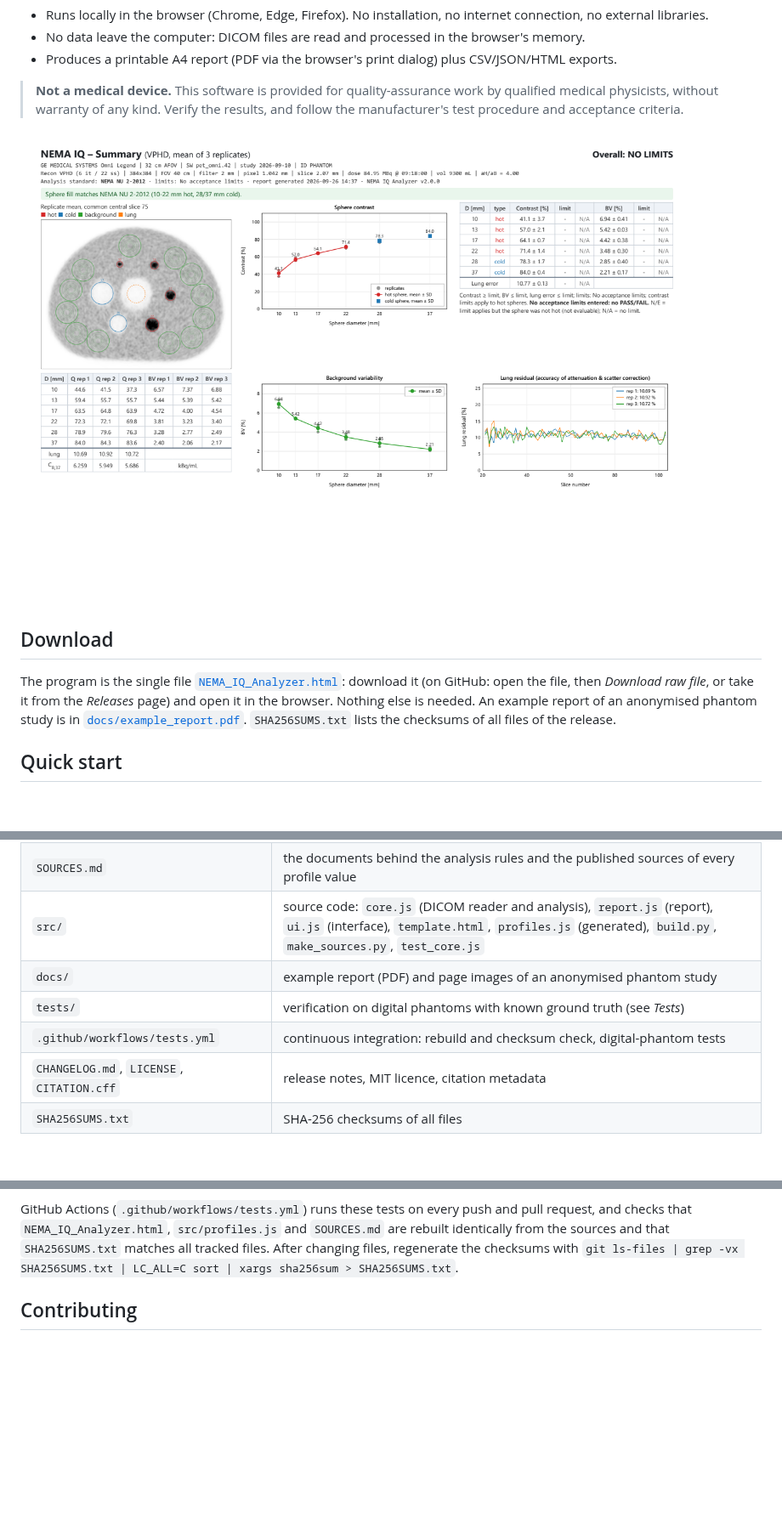
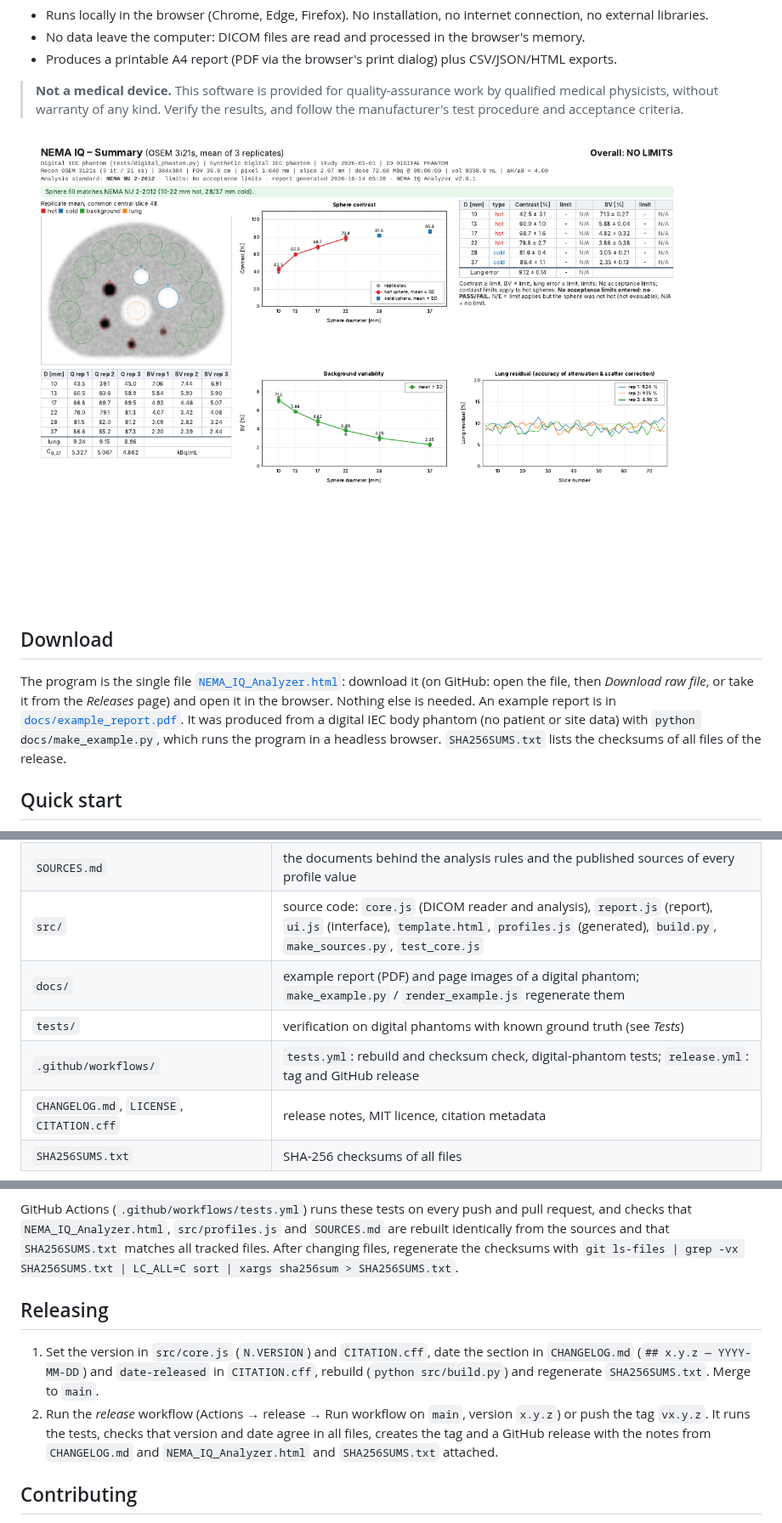
Before and after one commit to yirmish/NEMA_IQ_Analyzer, a Markdown page: README.md, 3 parts joined by grey strips. Shown at 85% size. GitHub-like rendering; pictures changed too: docs/example_summary.png; blank space fills up the shorter version.

```diff
--- a/README.md
+++ b/README.md
@@ -17,7 +17,8 @@ A single, self-contained HTML file (`NEMA_IQ_Analyzer.html`) for the analysis of
 
 The program is the single file [`NEMA_IQ_Analyzer.html`](NEMA_IQ_Analyzer.html): download it (on GitHub: open the file,
 then *Download raw file*, or take it from the *Releases* page) and open it in the browser. Nothing else is needed.
-An example report of an anonymised phantom study is in [`docs/example_report.pdf`](docs/example_report.pdf).
+An example report is in [`docs/example_report.pdf`](docs/example_report.pdf). It was produced from a digital IEC body
+phantom (no patient or site data) with `python docs/make_example.py`, which runs the program in a headless browser.
 `SHA256SUMS.txt` lists the checksums of all files of the release.
 
 ## Quick start
@@ -124,9 +125,9 @@ protocol) can be written with `templates/profile_template.json` and loaded with
 | `templates/profile_template.json` | format for additional scanner profiles (load with *Load profile JSON…*) |
 | `SOURCES.md` | the documents behind the analysis rules and the published sources of every profile value |
 | `src/` | source code: `core.js` (DICOM reader and analysis), `report.js` (report), `ui.js` (interface), `template.html`, `profiles.js` (generated), `build.py`, `make_sources.py`, `test_core.js` |
-| `docs/` | example report (PDF) and page images of an anonymised phantom study |
+| `docs/` | example report (PDF) and page images of a digital phantom; `make_example.py` / `render_example.js` regenerate them |
 | `tests/` | verification on digital phantoms with known ground truth (see *Tests*) |
-| `.github/workflows/tests.yml` | continuous integration: rebuild and checksum check, digital-phantom tests |
+| `.github/workflows/` | `tests.yml`: rebuild and checksum check, digital-phantom tests; `release.yml`: tag and GitHub release |
 | `CHANGELOG.md`, `LICENSE`, `CITATION.cff` | release notes, MIT licence, citation metadata |
 | `SHA256SUMS.txt` | SHA-256 checksums of all files |
 
@@ -178,6 +179,15 @@ GitHub Actions (`.github/workflows/tests.yml`) runs these tests on every push an
 `SHA256SUMS.txt` matches all tracked files. After changing files, regenerate the checksums with
 `git ls-files | grep -vx SHA256SUMS.txt | LC_ALL=C sort | xargs sha256sum > SHA256SUMS.txt`.
 
+## Releasing
+
+1. Set the version in `src/core.js` (`N.VERSION`) and `CITATION.cff`, date the section in `CHANGELOG.md`
+   (`## x.y.z — YYYY-MM-DD`) and `date-released` in `CITATION.cff`, rebuild (`python src/build.py`) and regenerate
+   `SHA256SUMS.txt`. Merge to `main`.
+2. Run the *release* workflow (Actions → release → Run workflow on `main`, version `x.y.z`) or push the tag `vx.y.z`.
+   It runs the tests, checks that version and date agree in all files, creates the tag and a GitHub release with the
+   notes from `CHANGELOG.md` and `NEMA_IQ_Analyzer.html` and `SHA256SUMS.txt` attached.
+
 ## Contributing
 
 Reports of discrepancies, results on other systems (in particular Siemens, Philips, Canon and United Imaging), missing
```
Also changed, not shown: other parts of README.md (+1 -1 lines), CHANGELOG.md (+8 -1 lines), docs/example_qa.png, 8 other files.
